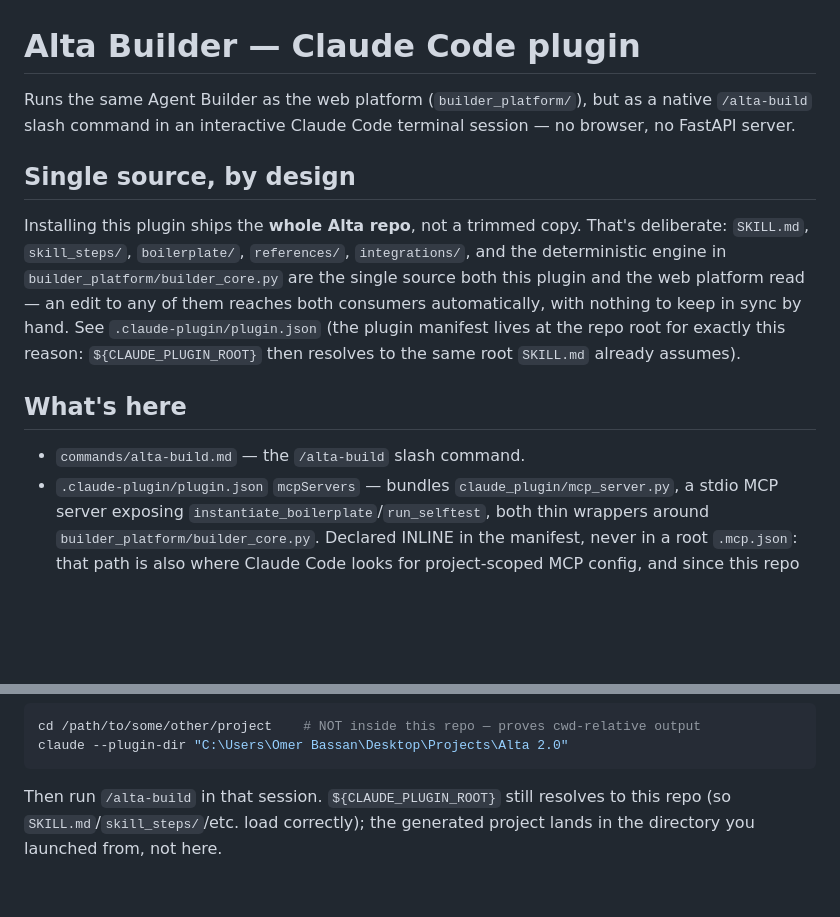
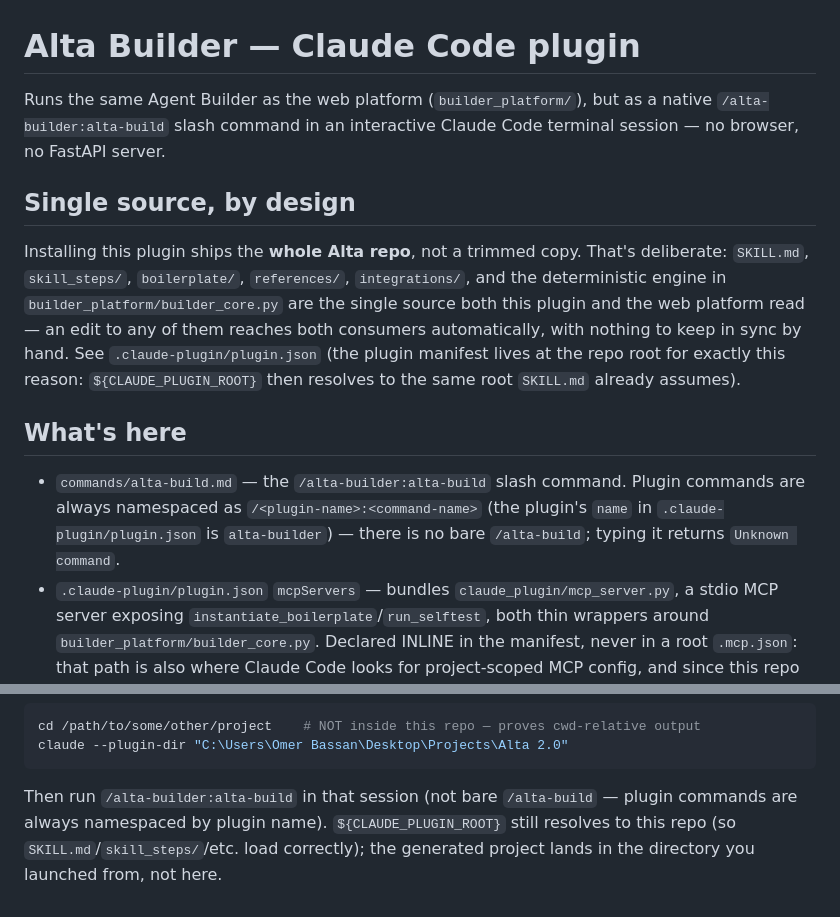
Before and after one commit to OmerBassan/Alta-agent-studio, a Markdown page: claude_plugin/README.md, 2 parts joined by grey strips. Drawn GitHub-style; blank space fills up the shorter version.

Commit message:
Fix wrong command name: /alta-build doesn't exist, it's /alta-builder:alta-build
Every doc (CLAUDE.md, claude_plugin/README.md) and every instruction I gave
told the user to run `/alta-build`. Reproduced the exact failure: typed
verbatim in a real --plugin-dir session, it returns `Unknown command:
/alta-build`.

Root cause: Claude Code namespaces every plugin-provided command as
`/<plugin-name>:<command-name>`, unconditionally — confirmed against the
official plugin docs ("Plugin skills are always namespaced... to prevent
conflicts when multiple plugins have skills with the same name") and by
direct reproduction. The plugin's name (`.claude-plugin/plugin.json`) is
`alta-builder`; the command file is `commands/alta-build.md`. The real,
working name is `/alta-builder:alta-build`. There is no way to ship a bare,
unnamespaced command from a plugin — only the prefix is configurable, by
renaming the plugin itself, which nothing here calls for.

Diagnosis required separating a real signal from a tooling artifact: an
initial reproduction attempt run through Git Bash silently mangled the
argument `/alta-build` into a Windows path (`C:/Program Files/Git/alta-build`)
via MSYS auto path-conversion, which would have produced a false confirmation
of an unrelated failure mode. Redid it with MSYS_NO_PATHCONV=1 to get Claude
Code's actual, unmangled response before trusting the result.

Verified: `/alta-build` -> "Unknown command: /alta-build".
`/alta-builder:alta-build` -> starts the skill correctly (begins reading
SKILL.md per commands/alta-build.md). Both reproduced from a cwd outside the
repo, matching the real usage pattern.

Fix: corrected every reference to the namespaced form and added an explicit
"there is no bare /alta-build" note to claude_plugin/README.md so this
doesn't recur. pytest builder_platform/tests/ claude_plugin/tests/ ->
195 passed, unchanged (docs-only change).

Co-Authored-By: Claude Sonnet 5 <noreply@anthropic.com>

````diff
--- a/claude_plugin/README.md
+++ b/claude_plugin/README.md
@@ -1,7 +1,7 @@
 # Alta Builder — Claude Code plugin
 
 Runs the same Agent Builder as the web platform (`builder_platform/`), but as
-a native `/alta-build` slash command in an interactive Claude Code terminal
+a native `/alta-builder:alta-build` slash command in an interactive Claude Code terminal
 session — no browser, no FastAPI server.
 
 ## Single source, by design
@@ -18,7 +18,10 @@ exactly this reason: `${CLAUDE_PLUGIN_ROOT}` then resolves to the same root
 
 ## What's here
 
-- `commands/alta-build.md` — the `/alta-build` slash command.
+- `commands/alta-build.md` — the `/alta-builder:alta-build` slash command. Plugin
+  commands are always namespaced as `/<plugin-name>:<command-name>` (the plugin's
+  `name` in `.claude-plugin/plugin.json` is `alta-builder`) — there is no bare
+  `/alta-build`; typing it returns `Unknown command`.
 - `.claude-plugin/plugin.json` `mcpServers` — bundles
   `claude_plugin/mcp_server.py`, a stdio MCP server exposing
   `instantiate_boilerplate`/`run_selftest`, both thin wrappers around
@@ -62,6 +65,7 @@ cd /path/to/some/other/project    # NOT inside this repo — proves cwd-relative
 claude --plugin-dir "C:\Users\Omer Bassan\Desktop\Projects\Alta 2.0"
 ```
 
-Then run `/alta-build` in that session. `${CLAUDE_PLUGIN_ROOT}` still
+Then run `/alta-builder:alta-build` in that session (not bare `/alta-build`
+— plugin commands are always namespaced by plugin name). `${CLAUDE_PLUGIN_ROOT}` still
 resolves to this repo (so `SKILL.md`/`skill_steps/`/etc. load correctly);
 the generated project lands in the directory you launched from, not here.
````
Also changed, not shown: CLAUDE.md (+1 -1 lines).
